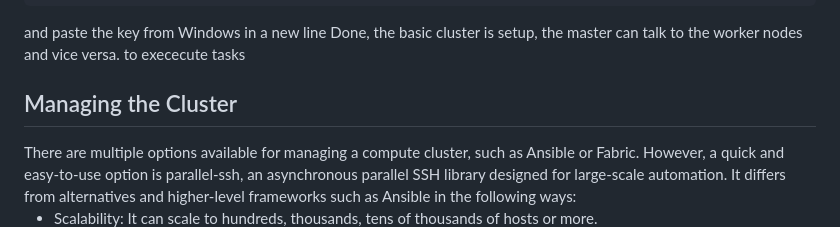
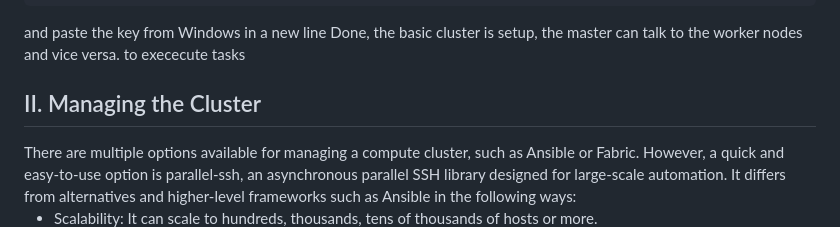
Before and after one commit to Egbert-Azure/stockfish-cluster, a Markdown page: setup-cluster/SetupStockfishCluster.md, the part around the change. GitHub-like rendering.

```diff
--- a/setup-cluster/SetupStockfishCluster.md
+++ b/setup-cluster/SetupStockfishCluster.md
@@ -72,7 +72,7 @@ and paste the key from Windows in a new line
 Done, the basic cluster is setup, the master can talk to the worker nodes and vice versa.
 to exececute tasks
 
-<h2>Managing the Cluster</h2>
+<h2>II. Managing the Cluster</h2>
 There are multiple options available for managing a compute cluster, such as Ansible or Fabric. However, a quick and easy-to-use option is parallel-ssh, an asynchronous parallel SSH library designed for large-scale automation.
 It differs from alternatives and higher-level frameworks such as Ansible in the following ways:
 
```
